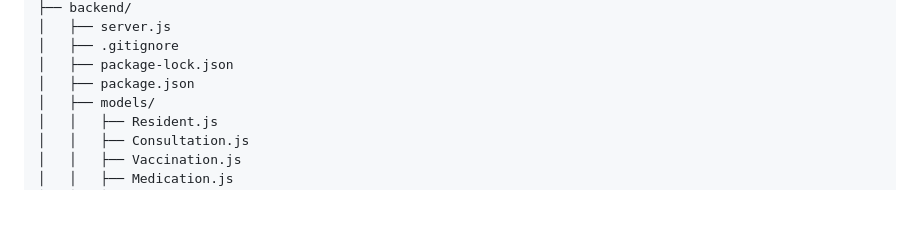
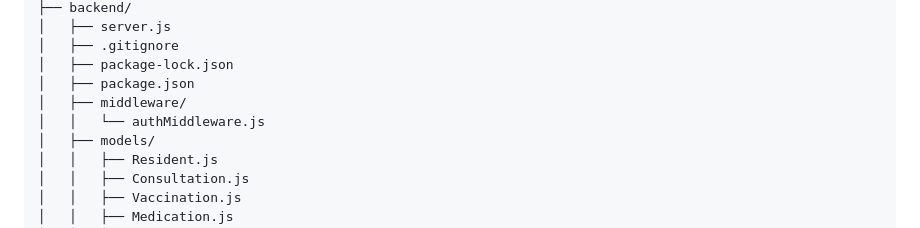
Before and after one commit to HiLo-LoHi/healthbase, a Markdown page: README.md, the part around the change. GitHub-like rendering; blank space fills up the shorter version.

Commit message:
Add middleware directory and authMiddleware.js to README

```diff
--- a/README.md
+++ b/README.md
@@ -58,6 +58,8 @@ A centralized, database-driven web application for barangay health centers to ma
     │   ├── .gitignore
     │   ├── package-lock.json
     │   ├── package.json
+    │   ├── middleware/
+    │   │   └── authMiddleware.js
     │   ├── models/
     │   │   ├── Resident.js
     │   │   ├── Consultation.js
```
